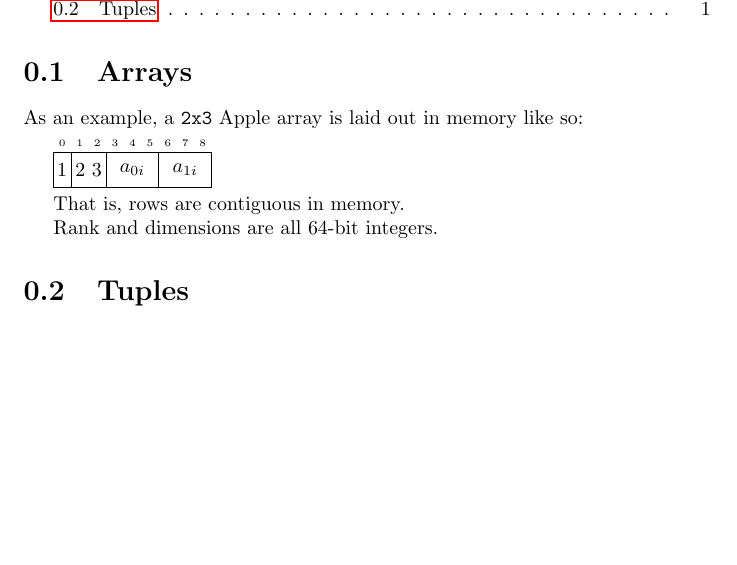
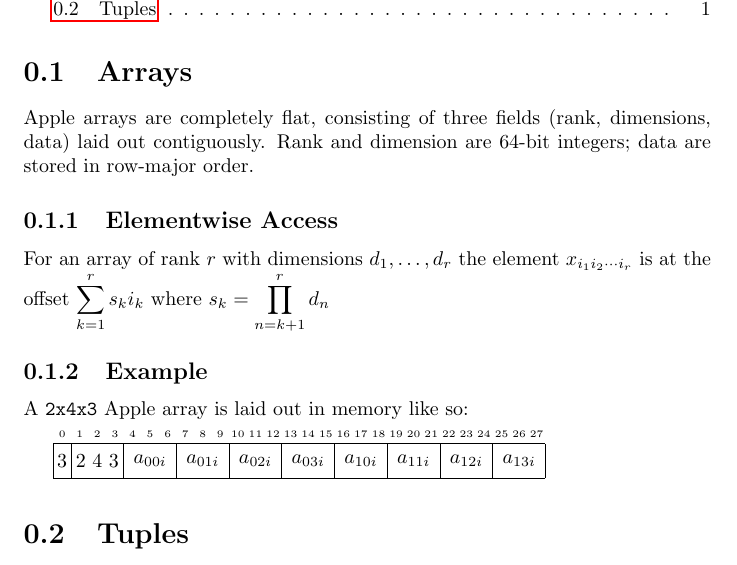
Before and after one commit to vmchale/apple, a LaTeX document (tex/abi.tex): part of page 2 of 2, cut so that both start at the same text, the shorter picture padded with empty space. Compiled offline with pdfLaTeX.

Commit message:
clarify some stuff for myself

```diff
--- a/tex/abi.tex
+++ b/tex/abi.tex
@@ -14,17 +14,21 @@
 
 \section{Arrays}
 
-As an example, a {\tt 2x3} Apple array is laid out in memory like so:
+Apple arrays are completely flat, consisting of three fields (rank, dimensions, data) laid out contiguously. Rank and dimension are 64-bit integers; data are stored in row-major order.
+
+\subsection{Elementwise Access}
+
+For an array of rank $r$ with dimensions $d_1,\ldots,d_r$ the element $x_{i_1i_2\cdots i_r}$ is at the offset $\displaystyle \sum_{k=1}^r s_k i_k$ where $\displaystyle s_k=\prod_{n=k+1}^r d_n$
+
+\subsection{Example}
+
+A {\tt 2x4x3} Apple array is laid out in memory like so:
 
 \begin{bytefield}{10}
     \\
-    \bitheader{0-8} \\
-    \bitbox{1}{1} & \bitbox{2}{2 3} & \bitbox{3}{$a_{0i}$} & \bitbox{3}{$a_{1i}$}
+    \bitheader{0-27} \\
+    \bitbox{1}{3} & \bitbox{3}{2 4 3} & \bitbox{3}{$a_{00i}$} & \bitbox{3}{$a_{01i}$} & \bitbox{3}{$a_{02i}$} & \bitbox{3}{$a_{03i}$} & \bitbox{3}{$a_{10i}$} & \bitbox{3}{$a_{11i}$} & \bitbox{3}{$a_{12i}$} & \bitbox{3}{$a_{13i}$}
 \end{bytefield}
-
-That is, rows are contiguous in memory.
-
-Rank and dimensions are all 64-bit integers.
 
 \section{Tuples}
 
```
